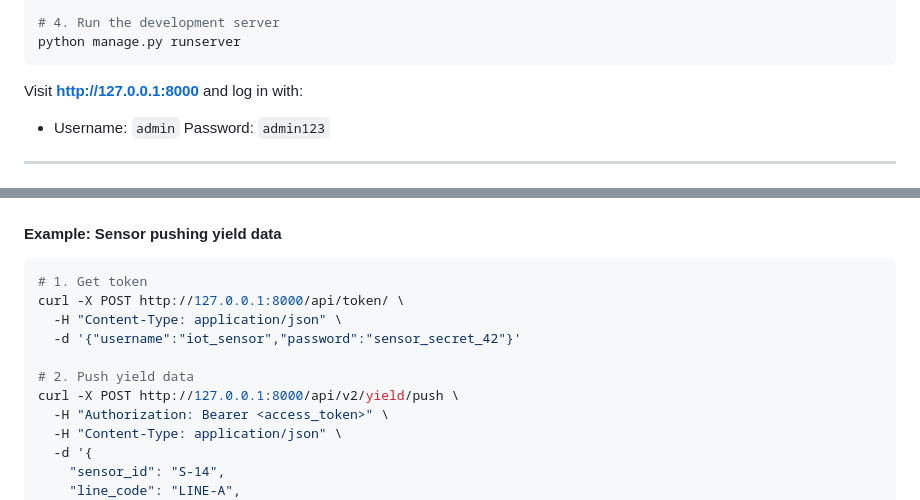
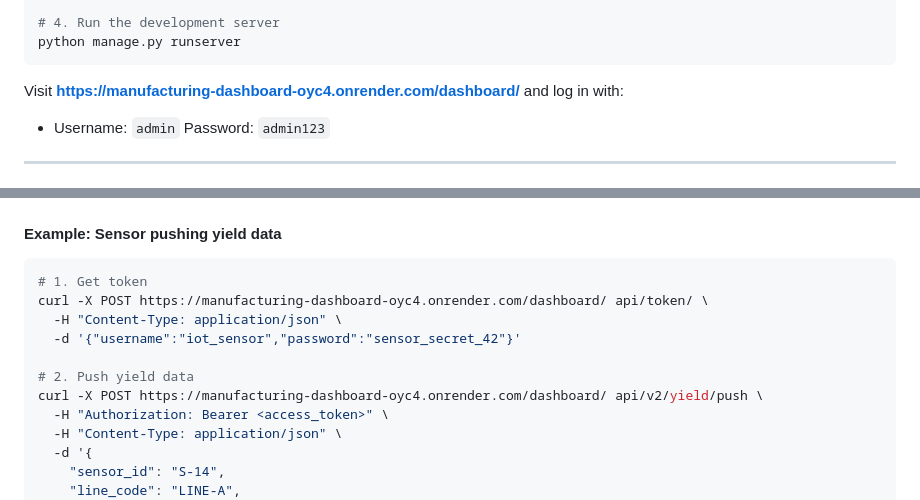
Before and after one commit to markanthonygarrido66/ManuFacture, a Markdown page: README.md, 2 parts joined by grey strips. Rendered like a GitHub page.

````diff
--- a/README.md
+++ b/README.md
@@ -22,7 +22,7 @@ python manage.py seed_data
 python manage.py runserver
 ```
 
-Visit **http://127.0.0.1:8000** and log in with:
+Visit **https://manufacturing-dashboard-oyc4.onrender.com/dashboard/** and log in with:
 - Username: `admin`  Password: `admin123`
 
 ---
@@ -67,12 +67,12 @@ All endpoints require `Authorization: Bearer <token>`
 #### Example: Sensor pushing yield data
 ```bash
 # 1. Get token
-curl -X POST http://127.0.0.1:8000/api/token/ \
+curl -X POST https://manufacturing-dashboard-oyc4.onrender.com/dashboard/ api/token/ \
   -H "Content-Type: application/json" \
   -d '{"username":"iot_sensor","password":"sensor_secret_42"}'
 
 # 2. Push yield data
-curl -X POST http://127.0.0.1:8000/api/v2/yield/push \
+curl -X POST https://manufacturing-dashboard-oyc4.onrender.com/dashboard/ api/v2/yield/push \
   -H "Authorization: Bearer <access_token>" \
   -H "Content-Type: application/json" \
   -d '{
````
